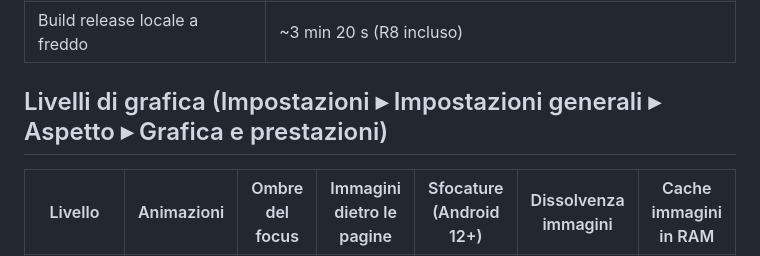
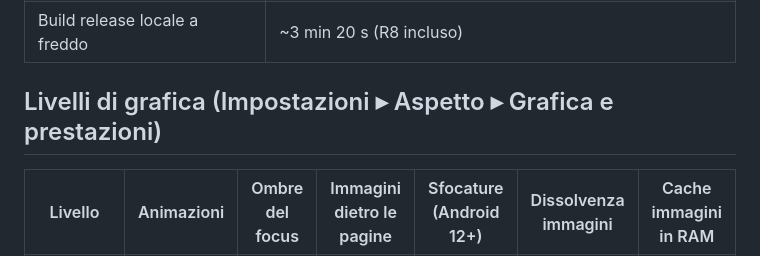
Before and after one commit to LilCCash/Aether-Media-Hub, a Markdown page: docs/android-tv/PERFORMANCE.md, the part around the change. GitHub-like rendering.

Commit message:
Android TV: percorso corretto dell'impostazione Grafica nei documenti
Co-Authored-By: Claude Opus 5.5 <noreply@anthropic.com>
Claude-Session: https://claude.ai/code/session_01RdgNp77ybFzJHDEYFuDLkG

```diff
--- a/docs/android-tv/PERFORMANCE.md
+++ b/docs/android-tv/PERFORMANCE.md
@@ -12,7 +12,7 @@ segnato come tale, senza cifre inventate.
 | Test del nucleo (105 test, 19 classi) | 14 s compilazione compresa, `--rerun-tasks` |
 | Build release locale a freddo | ~3 min 20 s (R8 incluso) |
 
-## Livelli di grafica (Impostazioni ▸ Impostazioni generali ▸ Aspetto ▸ Grafica e prestazioni)
+## Livelli di grafica (Impostazioni ▸ Aspetto ▸ Grafica e prestazioni)
 | Livello | Animazioni | Ombre del focus | Immagini dietro le pagine | Sfocature (Android 12+) | Dissolvenza immagini | Cache immagini in RAM |
 |---|---|---|---|---|---|---|
 | Completa | sì | sì | sì | sì | sì | 15% |
```
